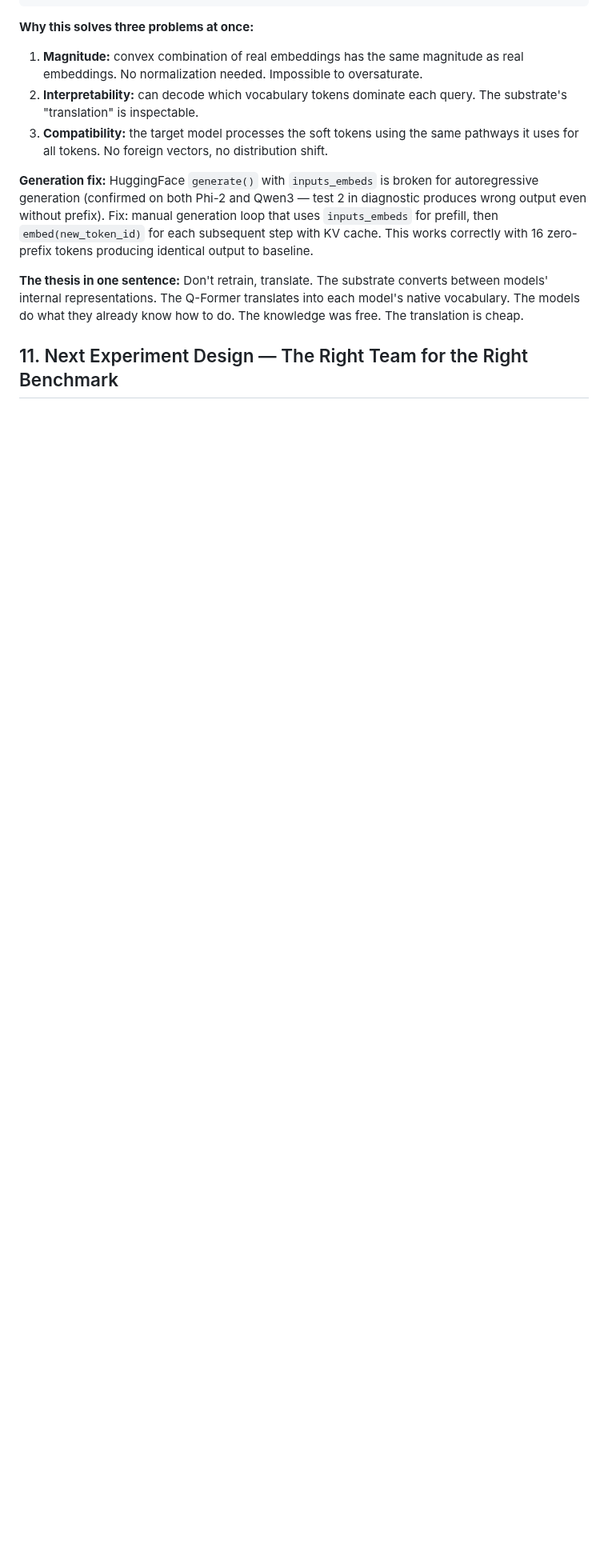
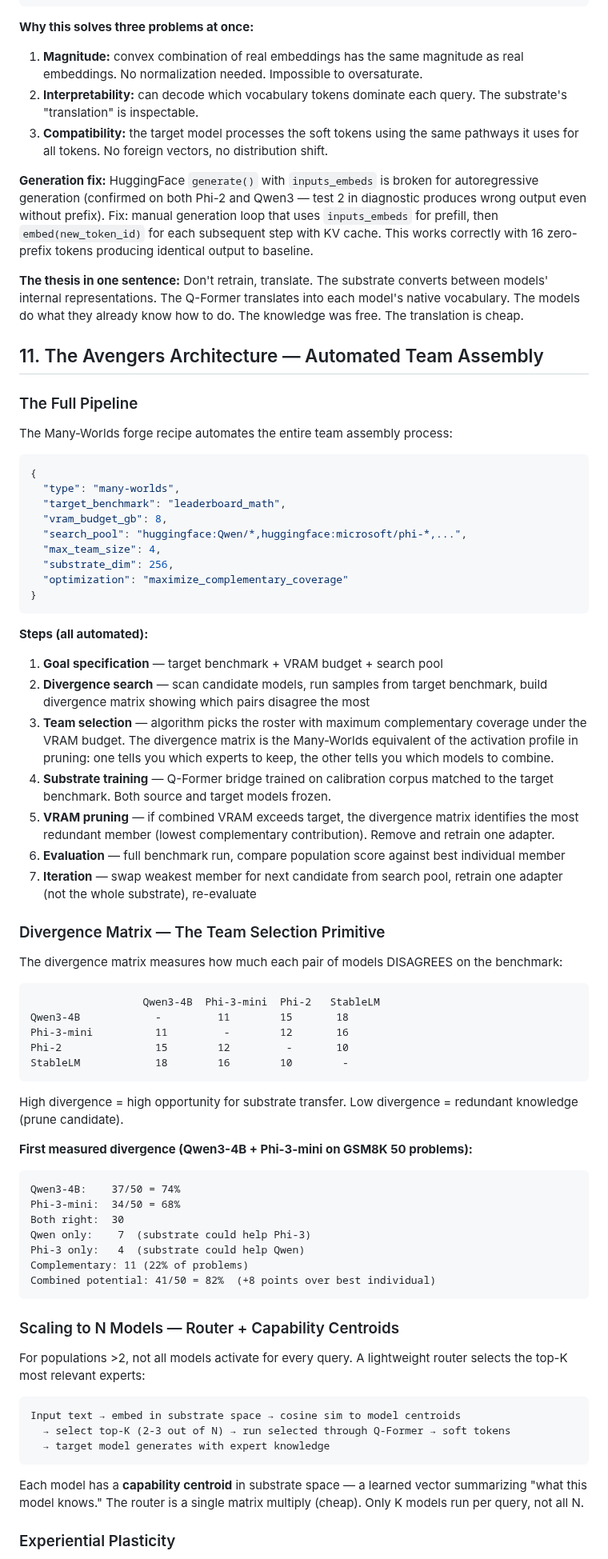
Before and after one commit to CambrianTech/forge-alloy, a Markdown page: docs/papers/_draft_v2_30b_a3b_section.md, the part around one of its changes. Shown at 80% size. Drawn GitHub-style; blank space fills up the shorter version.

Commit message:
docs: Avengers architecture — automated team assembly, divergence search, capability routing
Full pipeline: goal spec → divergence search → team selection → substrate training →
VRAM pruning → eval → iterate. First measured divergence: Qwen3-4B + Phi-3-mini
have 11 complementary problems on GSM8K (74% → 82% combined potential).

Scaling: router + capability centroids for N-model populations.
Experiential plasticity: centroids update through use.

````diff
--- a/docs/papers/_draft_v2_30b_a3b_section.md
+++ b/docs/papers/_draft_v2_30b_a3b_section.md
@@ -316,4 +316,70 @@ soft_tokens (16, target_embed_dim) — each is a "mixture word"
 
 **The thesis in one sentence:** Don't retrain, translate. The substrate converts between models' internal representations. The Q-Former translates into each model's native vocabulary. The models do what they already know how to do. The knowledge was free. The translation is cheap.
 
-## 11. Next Experiment Design — The Right Team for the Right Benchmark
+## 11. The Avengers Architecture — Automated Team Assembly
+
+### The Full Pipeline
+
+The Many-Worlds forge recipe automates the entire team assembly process:
+
+```json
+{
+  "type": "many-worlds",
+  "target_benchmark": "leaderboard_math",
+  "vram_budget_gb": 8,
+  "search_pool": "huggingface:Qwen/*,huggingface:microsoft/phi-*,...",
+  "max_team_size": 4,
+  "substrate_dim": 256,
+  "optimization": "maximize_complementary_coverage"
+}
+```
+
+**Steps (all automated):**
+
+1. **Goal specification** — target benchmark + VRAM budget + search pool
+2. **Divergence search** — scan candidate models, run samples from target benchmark, build divergence matrix showing which pairs disagree the most
+3. **Team selection** — algorithm picks the roster with maximum complementary coverage under the VRAM budget. The divergence matrix is the Many-Worlds equivalent of the activation profile in pruning: one tells you which experts to keep, the other tells you which models to combine.
+4. **Substrate training** — Q-Former bridge trained on calibration corpus matched to the target benchmark. Both source and target models frozen.
+5. **VRAM pruning** — if combined VRAM exceeds target, the divergence matrix identifies the most redundant member (lowest complementary contribution). Remove and retrain one adapter.
+6. **Evaluation** — full benchmark run, compare population score against best individual member
+7. **Iteration** — swap weakest member for next candidate from search pool, retrain one adapter (not the whole substrate), re-evaluate
+
+### Divergence Matrix — The Team Selection Primitive
+
+The divergence matrix measures how much each pair of models DISAGREES on the benchmark:
+
+```
+                  Qwen3-4B  Phi-3-mini  Phi-2   StableLM
+Qwen3-4B            -         11        15       18
+Phi-3-mini          11         -        12       16
+Phi-2               15        12         -       10
+StableLM            18        16        10        -
+```
+
+High divergence = high opportunity for substrate transfer. Low divergence = redundant knowledge (prune candidate).
+
+**First measured divergence (Qwen3-4B + Phi-3-mini on GSM8K 50 problems):**
+```
+Qwen3-4B:    37/50 = 74%
+Phi-3-mini:  34/50 = 68%
+Both right:  30
+Qwen only:    7  (substrate could help Phi-3)
+Phi-3 only:   4  (substrate could help Qwen)
+Complementary: 11 (22% of problems)
+Combined potential: 41/50 = 82%  (+8 points over best individual)
+```
+
+### Scaling to N Models — Router + Capability Centroids
+
+For populations >2, not all models activate for every query. A lightweight router selects the top-K most relevant experts:
+
+```
+Input text → embed in substrate space → cosine sim to model centroids
+  → select top-K (2-3 out of N) → run selected through Q-Former → soft tokens
+  → target model generates with expert knowledge
+```
+
+Each model has a **capability centroid** in substrate space — a learned vector summarizing "what this model knows." The router is a single matrix multiply (cheap). Only K models run per query, not all N.
+
+### Experiential Plasticity
+
````
Also changed, not shown: other parts of docs/papers/_draft_v2_30b_a3b_section.md (+29 -0 lines).
